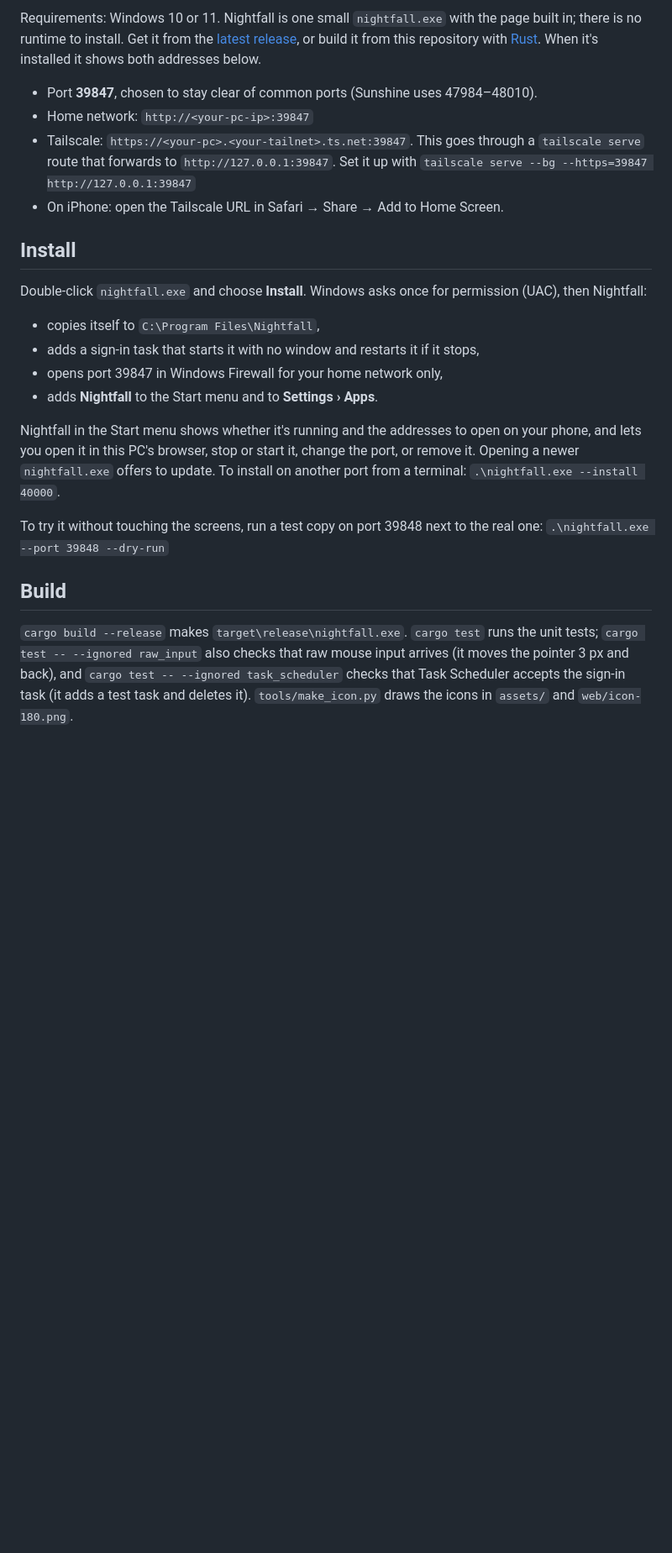
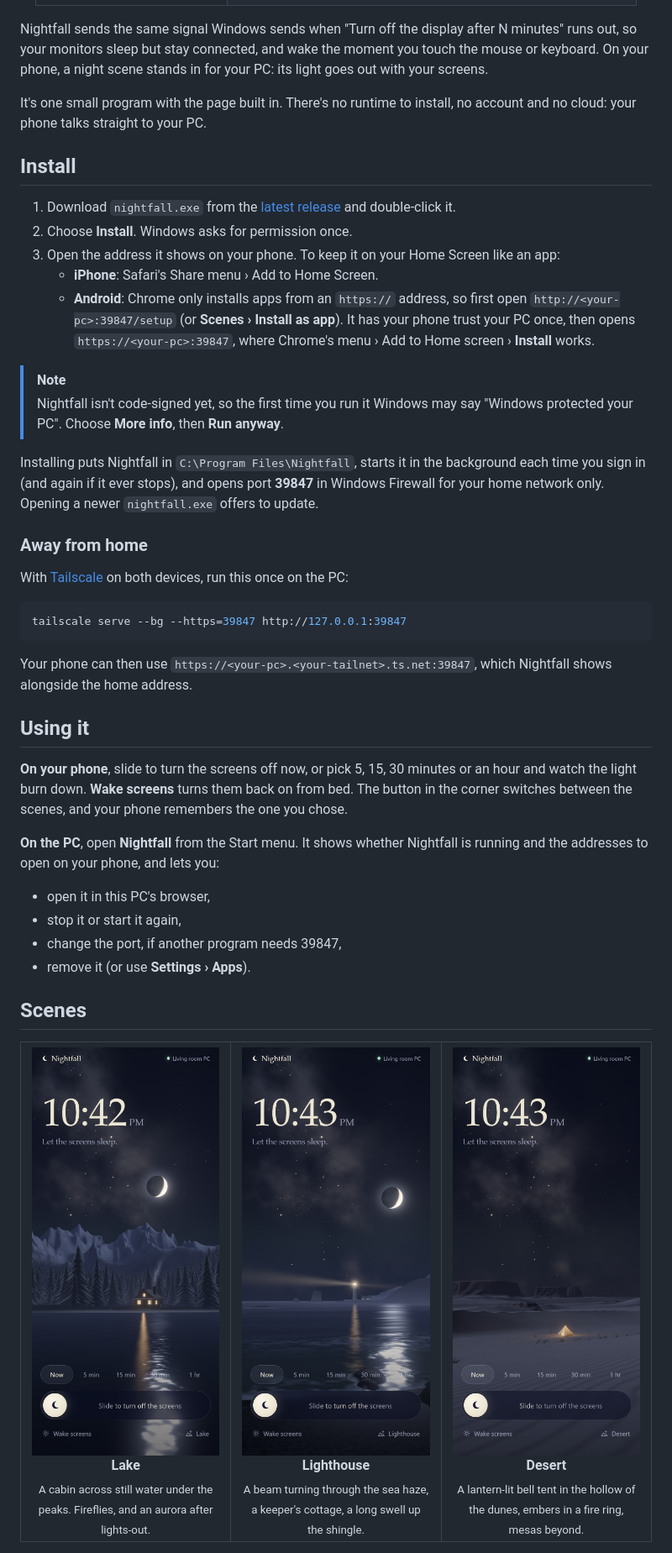
Before and after one commit to quorraa/Nightfall, a Markdown page: README.md, the part around one of its changes. Shown at 84% size. Rendered like a GitHub page; pictures changed too: docs/media/scene-coast.jpg (added), docs/media/scene-dunes.jpg (added), docs/media/scene-lake.jpg (added); blank space fills up the shorter version.

````diff
--- a/README.md
+++ b/README.md
@@ -22,38 +32,77 @@ stay connected, and wake on any mouse or keyboard input.
 
-Requirements: Windows 10 or 11. Nightfall is one small `nightfall.exe` with the page built in;
-there is no runtime to install. Get it from the
-[latest release](https://github.com/quorraa/Nightfall/releases/latest), or build it from this
-repository with [Rust](https://rustup.rs). When it's installed it shows both addresses below.
+</div>
 
-- Port **39847**, chosen to stay clear of common ports (Sunshine uses 47984–48010).
-- Home network: `http://<your-pc-ip>:39847`
-- Tailscale: `https://<your-pc>.<your-tailnet>.ts.net:39847`. This goes through a `tailscale serve`
-  route that forwards to `http://127.0.0.1:39847`. Set it up with
-  `tailscale serve --bg --https=39847 http://127.0.0.1:39847`
-- On iPhone: open the Tailscale URL in Safari → Share → Add to Home Screen.
+Nightfall sends the same signal Windows sends when "Turn off the display after N minutes" runs
+out, so your monitors sleep but stay connected, and wake the moment you touch the mouse or
+keyboard. On your phone, a night scene stands in for your PC: its light goes out with your screens.
+
+It's one small program with the page built in. There's no runtime to install, no account and no
+cloud: your phone talks straight to your PC.
 
 ## Install
 
-Double-click `nightfall.exe` and choose **Install**. Windows asks once for permission (UAC), then
-Nightfall:
+1. Download `nightfall.exe` from the [latest release](https://github.com/quorraa/Nightfall/releases/latest)
+   and double-click it.
+2. Choose **Install**. Windows asks for permission once.
+3. Open the address it shows on your phone. To keep it on your Home Screen like an app:
+   - **iPhone**: Safari's Share menu › Add to Home Screen.
+   - **Android**: Chrome only installs apps from an `https://` address, so first open
+     `http://<your-pc>:39847/setup` (or **Scenes › Install as app**). It has your phone trust your
+     PC once, then opens `https://<your-pc>:39847`, where Chrome's menu › Add to Home screen ›
+     **Install** works.
 
-- copies itself to `C:\Program Files\Nightfall`,
-- adds a sign-in task that starts it with no window and restarts it if it stops,
-- opens port 39847 in Windows Firewall for your home network only,
-- adds **Nightfall** to the Start menu and to **Settings › Apps**.
+> [!NOTE]
+> Nightfall isn't code-signed yet, so the first time you run it Windows may say "Windows protected
+> your PC". Choose **More info**, then **Run anyway**.
 
-Nightfall in the Start menu shows whether it's running and the addresses to open on your phone,
-and lets you open it in this PC's browser, stop or start it, change the port, or remove it.
-Opening a newer `nightfall.exe` offers to update. To install on another port from a terminal:
-`.\nightfall.exe --install 40000`.
+Installing puts Nightfall in `C:\Program Files\Nightfall`, starts it in the background each time
+you sign in (and again if it ever stops), and opens port **39847** in Windows Firewall for your
+home network only. Opening a newer `nightfall.exe` offers to update.
 
-To try it without touching the screens, run a test copy on port 39848 next to the real one:
-`.\nightfall.exe --port 39848 --dry-run`
+### Away from home
 
-## Build
+With [Tailscale](https://tailscale.com) on both devices, run this once on the PC:
 
-`cargo build --release` makes `target\release\nightfall.exe`. `cargo test` runs the unit tests;
-`cargo test -- --ignored raw_input` also checks that raw mouse input arrives (it moves the pointer
-3 px and back), and `cargo test -- --ignored task_scheduler` checks that Task Scheduler accepts the
-sign-in task (it adds a test task and deletes it). `tools/make_icon.py` draws the icons in
-`assets/` and `web/icon-180.png`.
+```powershell
+tailscale serve --bg --https=39847 http://127.0.0.1:39847
+```
+
+Your phone can then use `https://<your-pc>.<your-tailnet>.ts.net:39847`, which Nightfall shows
+alongside the home address.
+
+## Using it
+
+**On your phone**, slide to turn the screens off now, or pick 5, 15, 30 minutes or an hour and
+watch the light burn down. **Wake screens** turns them back on from bed. The button in the corner
+switches between the scenes, and your phone remembers the one you chose.
+
+**On the PC**, open **Nightfall** from the Start menu. It shows whether Nightfall is running and the
+addresses to open on your phone, and lets you:
+
+- open it in this PC's browser,
+- stop it or start it again,
+- change the port, if another program needs 39847,
+- remove it (or use **Settings › Apps**).
+
+## Scenes
+
+<table>
+  <tr>
+    <td align="center" width="33%">
+      <img src="docs/media/scene-lake.jpg" width="230" alt="Lake: a lit cabin across still water under snowy peaks, its lamp reflected in the lake"><br>
+      <b>Lake</b><br>
+      <sub>A cabin across still water under the peaks. Fireflies, and an aurora after lights-out.</sub>
+    </td>
+    <td align="center" width="33%">
+      <img src="docs/media/scene-coast.jpg" width="230" alt="Lighthouse: a beam turning over a bay from a distant point, the moon's path on the water"><br>
+      <b>Lighthouse</b><br>
+      <sub>A beam turning through the sea haze, a keeper's cottage, a long swell up the shingle.</sub>
+    </td>
+    <td align="center" width="33%">
+      <img src="docs/media/scene-dunes.jpg" width="230" alt="Desert: a lantern-lit bell tent in the dunes, mesas on the horizon"><br>
+      <b>Desert</b><br>
+      <sub>A lantern-lit bell tent in the hollow of the dunes, embers in a fire ring, mesas beyond.</sub>
+    </td>
+  </tr>
+</table>
+
````
Also changed, not shown: other parts of README.md (+149 -62 lines), web/icon-192.png (added), web/icon-512.png (added), 14 other files.
